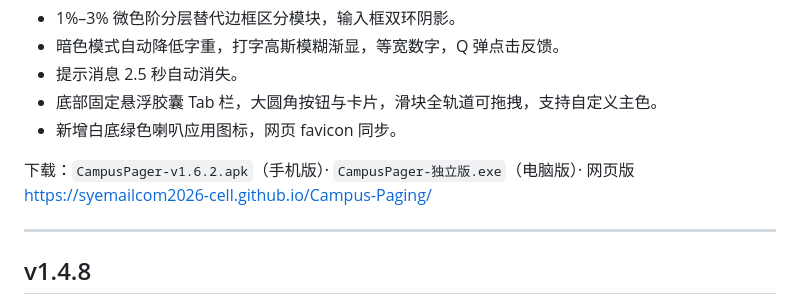
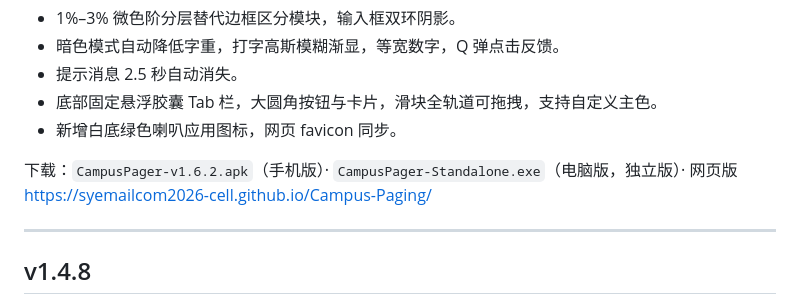
Before and after one commit to syemailcom2026-cell/Campus-Paging, a Markdown page: CHANGELOG.md, the part around the change. Rendered like a GitHub page.

Commit message:
v1.6.2: CHANGELOG下载行改为 Standalone.exe

```diff
--- a/CHANGELOG.md
+++ b/CHANGELOG.md
@@ -30,7 +30,7 @@
 - 底部固定悬浮胶囊 Tab 栏，大圆角按钮与卡片，滑块全轨道可拖拽，支持自定义主色。
 - 新增白底绿色喇叭应用图标，网页 favicon 同步。
 
-下载：`CampusPager-v1.6.2.apk`（手机版）· `CampusPager-独立版.exe`（电脑版）· 网页版 https://syemailcom2026-cell.github.io/Campus-Paging/
+下载：`CampusPager-v1.6.2.apk`（手机版）· `CampusPager-Standalone.exe`（电脑版，独立版）· 网页版 https://syemailcom2026-cell.github.io/Campus-Paging/
 
 ---
 
```
